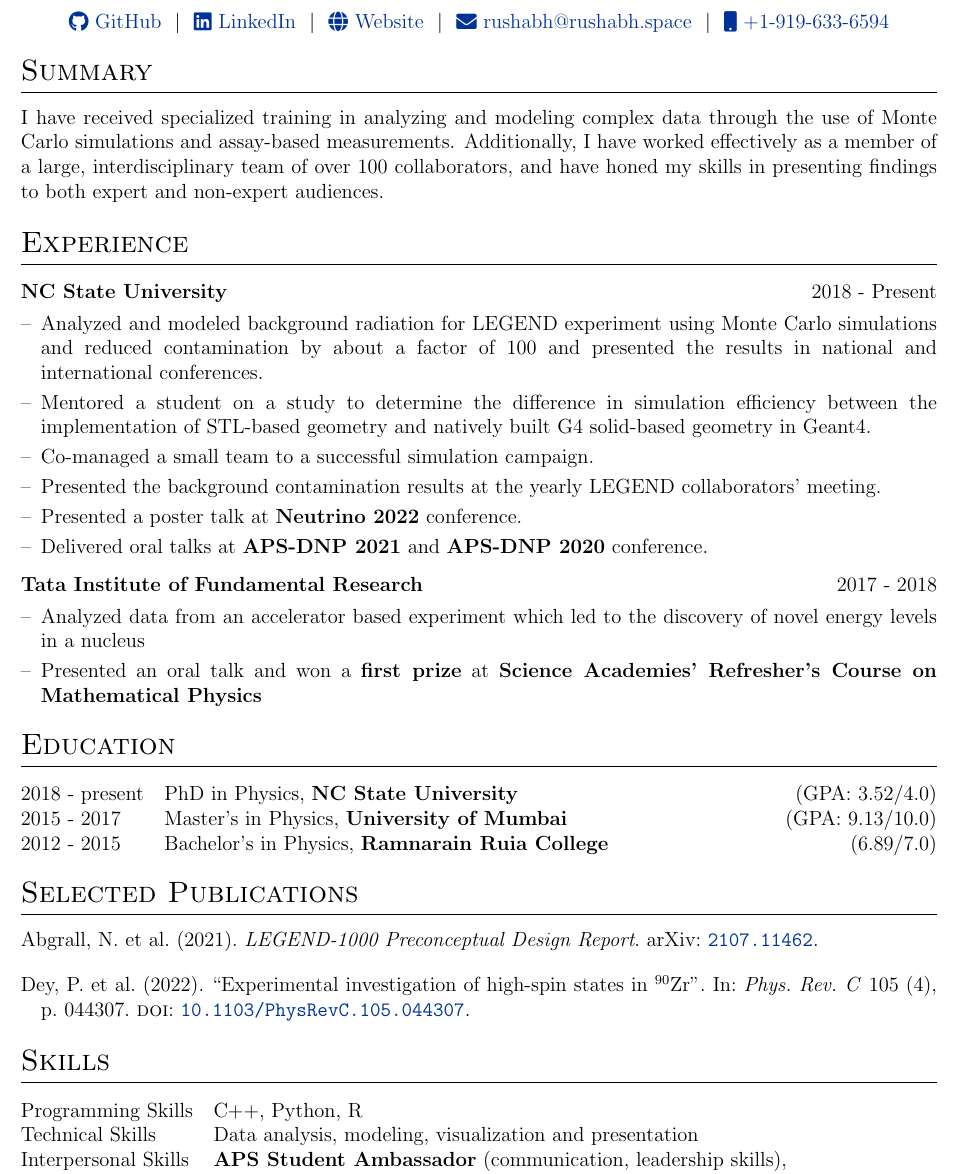
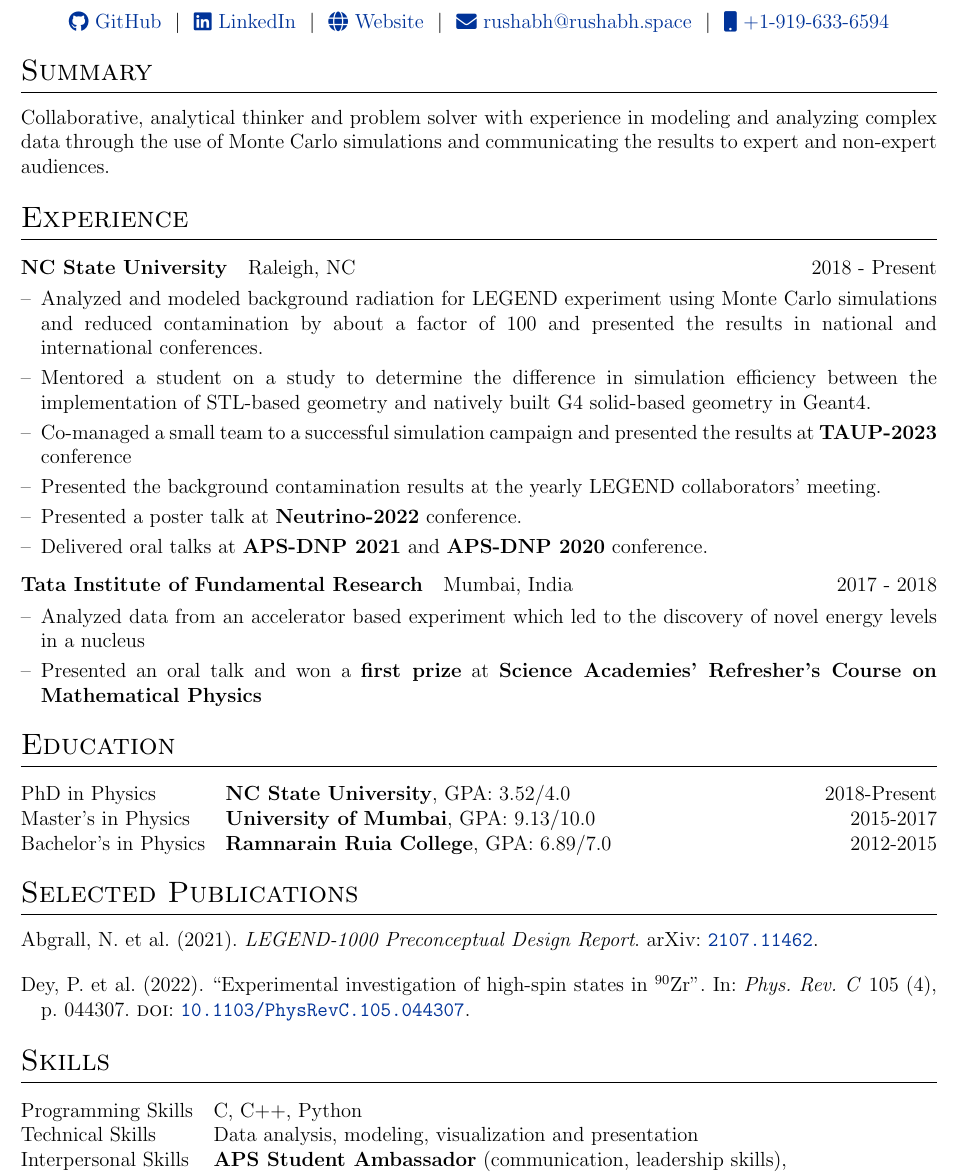
Before and after one commit to rushabhgala/cv, a LaTeX CV (cv.tex): part of the page, cut so that both start at the same text. Compiled offline with pdfLaTeX.

Commit message:
Update cv.tex
made changes after resume blitz

```diff
--- a/cv.tex
+++ b/cv.tex
@@ -130,18 +130,20 @@
 
 %Interests/ Keywords/ Summary
 \section{Summary}
-I have received specialized training in analyzing and modeling complex data through the use of Monte Carlo simulations and assay-based measurements. Additionally, I have worked effectively as a member of a large, interdisciplinary team of over 100 collaborators, and have honed my skills in presenting findings to both expert and non-expert audiences.
+%I have received specialized training in analyzing and modeling complex data through the use of Monte Carlo simulations and assay-based measurements. Additionally, I have worked effectively as a member of a large, interdisciplinary team of over 100 collaborators, and have honed my skills in presenting findings to both expert and non-expert audiences.
+Collaborative, analytical thinker and problem solver with experience in modeling and analyzing complex data through the use of Monte Carlo simulations and communicating the results to expert and non-expert audiences.
 %Experience
 \section{Experience}
 \begin{tabularx}{\linewidth}{ @{}l r@{} }
-\textbf{NC State University} & \hfill 2018 - Present \\[3.75pt]
+\textbf{NC State University} &Raleigh, NC \hfill 2018 - Present \\[3.75pt]
 \multicolumn{2}{@{}X@{}}{
 \begin{minipage}[t]{\linewidth}
     \begin{itemize}[nosep,after=\strut, leftmargin=1em, itemsep=3pt]
         \item[--] Analyzed and modeled background radiation for LEGEND experiment using Monte Carlo simulations and reduced contamination by about a factor of 100 and presented the results in national and international conferences.
         \item[--] Mentored a student on a study to determine the difference in simulation efficiency between the implementation of STL-based geometry and natively built G4 solid-based geometry in Geant4.
-        \item[--] Co-managed a small team to a successful simulation campaign. \item[--] Presented the background contamination results at the yearly LEGEND collaborators' meeting.
-        \item[--] Presented a poster talk at \textbf{Neutrino 2022} conference.
+        \item[--] Co-managed a small team to a successful simulation campaign and presented the results at \textbf{TAUP-2023} conference
+        \item[--] Presented the background contamination results at the yearly LEGEND collaborators' meeting.
+        \item[--] Presented a poster talk at \textbf{Neutrino-2022} conference.
         \item[--] Delivered oral talks at \textbf{APS-DNP 2021} and \textbf{APS-DNP 2020} conference.
     \end{itemize}
     \end{minipage}
@@ -149,7 +151,7 @@ I have received specialized training in analyzing and modeling complex data thro
 \end{tabularx}
 
 \begin{tabularx}{\linewidth}{ @{}l r@{} }
-\textbf{Tata Institute of Fundamental Research} & \hfill 2017 - 2018 \\[3.75pt]
+\textbf{Tata Institute of Fundamental Research} &Mumbai, India \hfill 2017 - 2018 \\[3.75pt]
 \multicolumn{2}{@{}X@{}}{
 \begin{minipage}[t]{\linewidth}
     \begin{itemize}[nosep,after=\strut, leftmargin=1em, itemsep=3pt]
@@ -166,11 +168,9 @@ I have received specialized training in analyzing and modeling complex data thro
 %----------------------------------------------------------------------------------------
 \section{Education}
 \begin{tabularx}{\linewidth}{@{}l X@{}}
-2018 - present & PhD in Physics, \textbf{NC State University} \hfill \normalsize (GPA: 3.52/4.0) \\
-
-2015 - 2017 & Master's in Physics, \textbf{University of Mumbai} \hfill (GPA: 9.13/10.0) \\
-
-2012 - 2015 & Bachelor's in Physics, \textbf{Ramnarain Ruia College}\hfill  (6.89/7.0) \\
+PhD in Physics & \textbf{NC State University}, GPA: 3.52/4.0 \hfill 2018-Present \\
+Master's in Physics & \textbf{University of Mumbai}, GPA: 9.13/10.0 \hfill 2015-2017 \\
+Bachelor's in Physics & \textbf{Ramnarain Ruia College}, GPA: 6.89/7.0 \hfill  2012-2015 \\
 
 \end{tabularx}
 
@@ -188,7 +188,7 @@ I have received specialized training in analyzing and modeling complex data thro
 %----------------------------------------------------------------------------------------
 \section{Skills}
 \begin{tabularx}{\linewidth}{@{}l X@{}}
-Programming Skills &  \normalsize{C++, Python, R}\\
+Programming Skills &  \normalsize{C, C++, Python}\\
 Technical Skills  &  \normalsize{Data analysis, modeling, visualization and presentation}\\
 Interpersonal Skills  &  \normalsize{\textbf{APS Student Ambassador} (communication, leadership skills), \newline \textbf{Events Head : Indian Graduate Student Association} (organizational, management skills), \textbf{Public Relations Team} (marketing, team building skills)}\\
 \end{tabularx}
```
